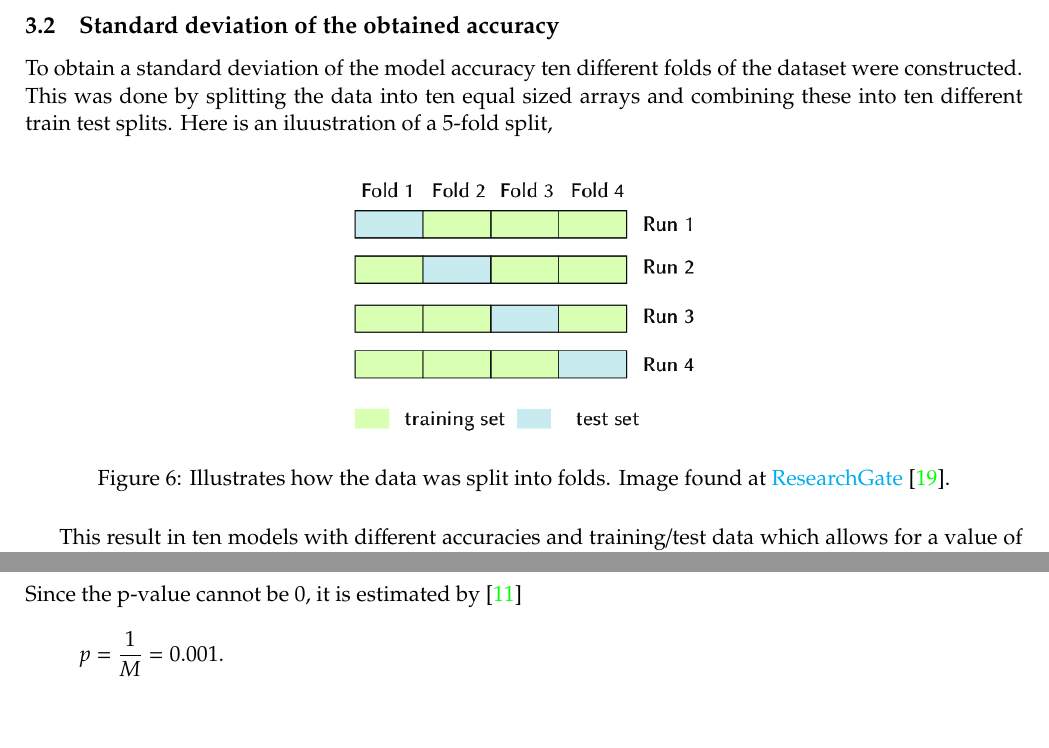
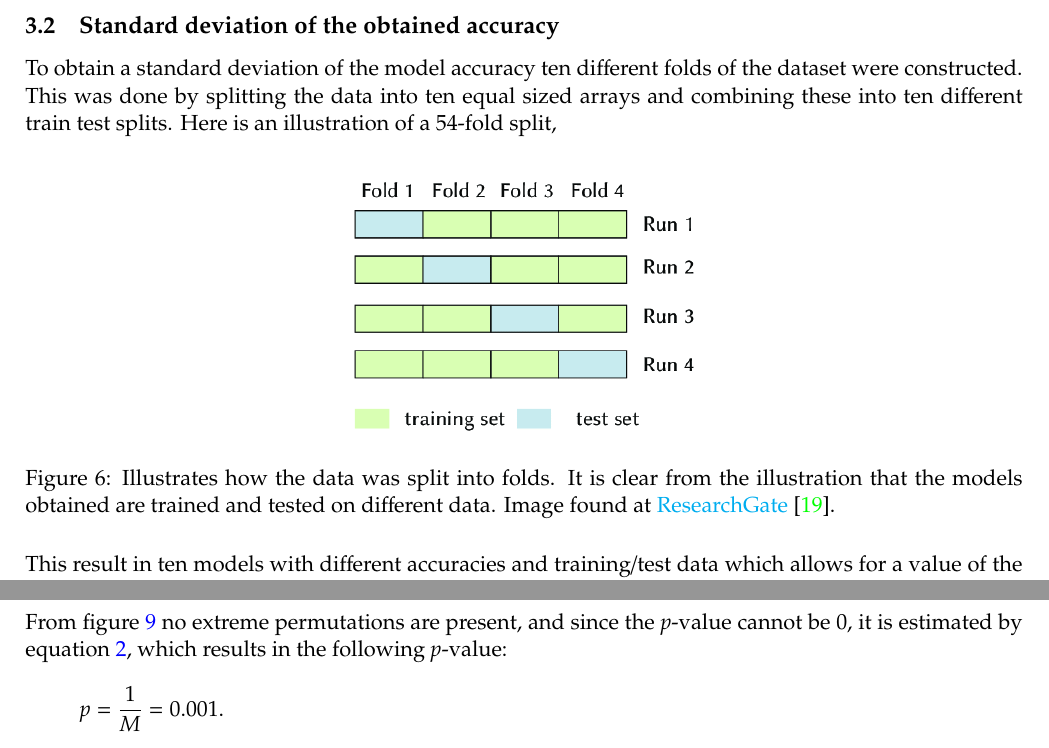
Before and after one commit to oskarwiese/fagprojekt, a LaTeX paper (report/Report.tex): two parts of pages 16 and 23 of 36, joined at a grey line, cut so that both start at the same text. Compiled offline with pdfLaTeX; a missing bibliography style is replaced by a similar one.

Commit message:
p-værdi

```diff
--- a/report/Report.tex
+++ b/report/Report.tex
@@ -288,15 +288,15 @@
 	BCL punishes the algorithm if the predicted value is far from the label. I.e. if the classifier predicts 0.09 and the label is 1, it would result in a very high loss. The ideal model would have a binary cross-entropy loss of zero. \cite {dl} The result is a FFNN with one output node where a threshold can be set to manipulate how the network will classify an input \textbf{x}. This will be elaborated upon further in section \ref{biascorr}.
 
 	\subsection{Standard deviation of the obtained accuracy}
-	To obtain a standard deviation of the model accuracy ten different folds of the dataset were constructed. This was done by splitting the data into ten equal sized arrays and combining these into ten different train test splits. Here is an iluustration of a 5-fold split,
+	To obtain a standard deviation of the model accuracy ten different folds of the dataset were constructed. This was done by splitting the data into ten equal sized arrays and combining these into ten different train test splits. Here is an illustration of a 54-fold split,
 
 	\begin{figure}[H]
 		\centering
 		\includegraphics[width=0.4\linewidth]{imgs/kfolds}
-		\caption{Illustrates how the data was split into folds. Image found at \href{https://www.researchgate.net/figure/The-technique-of-KFold-cross-validation-illustrated-here-for-the-case-K-4-involves_fig10_278826818}{ResearchGate} \cite{researchgate}. }
+		\caption{Illustrates how the data was split into folds. It is clear from the illustration that the models obtained are trained and tested on different data. Image found at \href{https://www.researchgate.net/figure/The-technique-of-KFold-cross-validation-illustrated-here-for-the-case-K-4-involves_fig10_278826818}{ResearchGate} \cite{researchgate}. }
 		\label{fig:kfolds}
 	\end{figure}
-
+	\noindent
 	This result in ten models with different accuracies and training/test data which allows for a value of the mean and standard deviation to be obtained.
 
 	\subsection{Permutation test}
@@ -428,7 +430,7 @@
 		\caption{An illustration of the permutation test. The black dashed line illustrates the mean permuted accuracy, the red dashed line represents the distribution that the permuted data accuracies seem to follow and the blue dashed line is the accuracy of the model on the original non-permuted data. The standard deviation and mean represents the normal distribution which the permutations form.}
 		\label{fig:permtest}
 	\end{figure}\noindent
-	Since the p-value cannot be 0, it is estimated by \cite{p-value}
+	From figure \ref{fig:permtest} no extreme permutations are present, and since the \textit{p}-value cannot be 0, it is estimated by equation \ref{pval}, which results in the following \textit{p}-value:
 	\[p=\frac{1}{M}=0.001.\]
 
 	\subsection{Confusion Matrices}\label{confusionMatrices}
```
Also changed, not shown: report/Report.tex (4 more changed lines).
